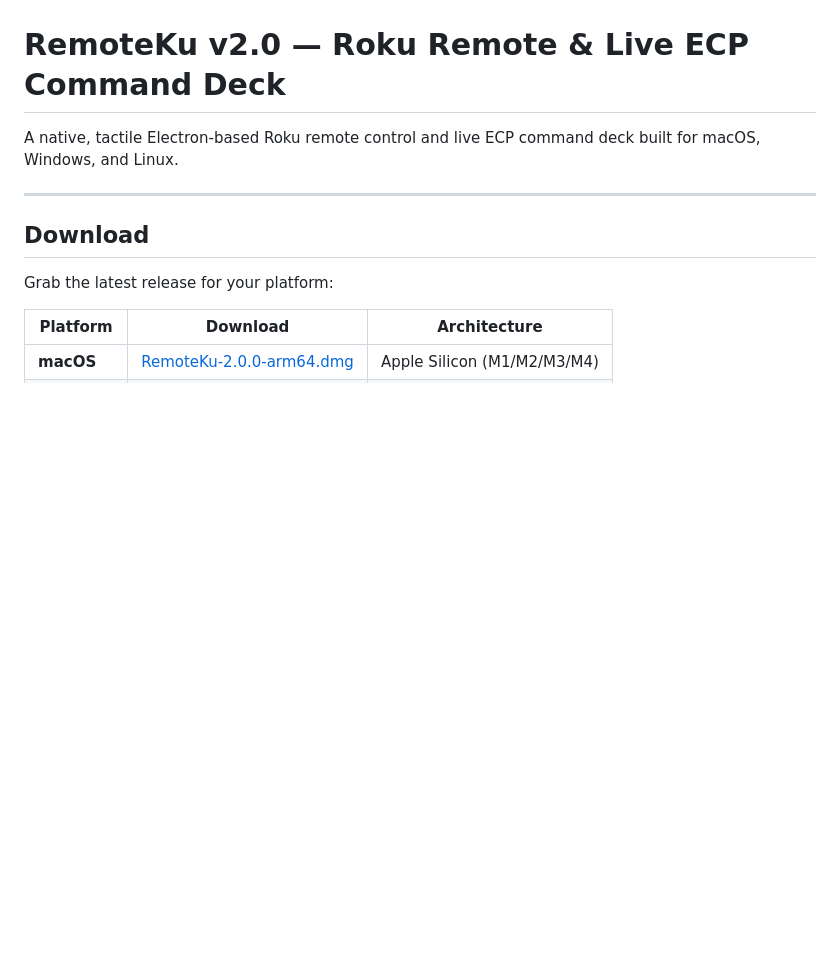
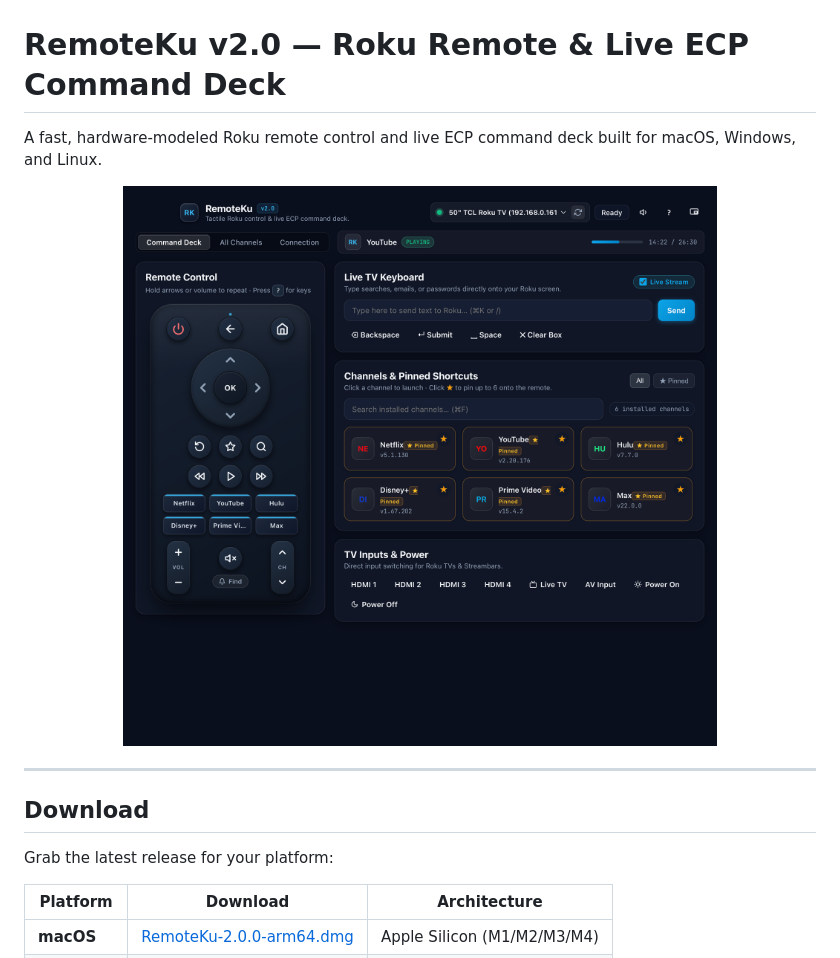
Before and after one commit to KevinOBytes/remoteku, a Markdown page: README.md, the part around the change printed below. Drawn GitHub-style; pictures changed too: docs/screenshots/desktop-deck.png (added); blank space fills up the shorter version.

```diff
--- a/README.md
+++ b/README.md
@@ -1,6 +1,10 @@
 # RemoteKu v2.0 — Roku Remote & Live ECP Command Deck
 
-A native, tactile Electron-based Roku remote control and live ECP command deck built for macOS, Windows, and Linux.
+A fast, hardware-modeled Roku remote control and live ECP command deck built for macOS, Windows, and Linux.
+
+<p align="center">
+  <img src="docs/screenshots/desktop-deck.png" alt="RemoteKu Command Deck UI" width="840" />
+</p>
 
 ---
 
```
Also changed, not shown: other parts of README.md (+7 -1 lines), docs/screenshots/mini-mode.png (added).
